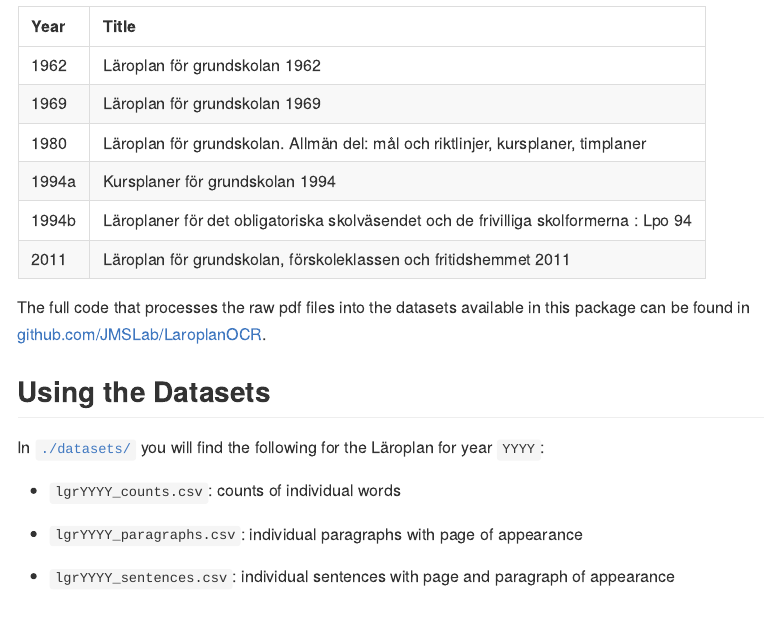
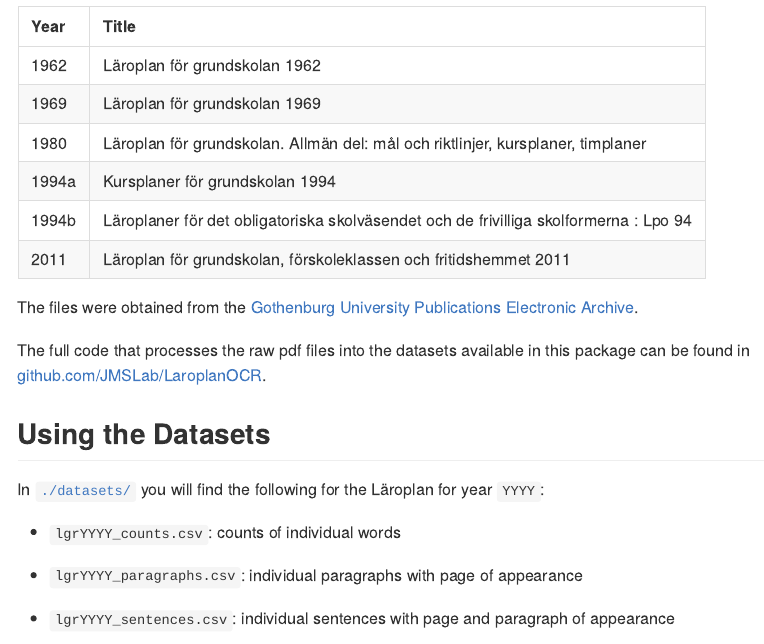
Before and after one commit to JMSLab/LaroplanOCR, an R Markdown document (codebook.Rmd): the page in a window 1100 px wide, from 470 px down. Rendered offline with R 4.5, knitr and Pandoc, with nearby package versions.

Commit message:
Adds reference to GUPEA #9 #10

````diff
--- a/codebook.Rmd
+++ b/codebook.Rmd
@@ -82,6 +82,8 @@ kable(laroplaner,
       col.names = c("Year", "Title"))
 ```
 
+The files were obtained from the [Gothenburg University Publications Electronic Archive](https://gupea.ub.gu.se/).
+
 The full code that processes the raw pdf files into the datasets available in this package can be found in [github.com/JMSLab/LaroplanOCR](https://github.com/JMSLab/LaroplanOCR).
 
 
````
